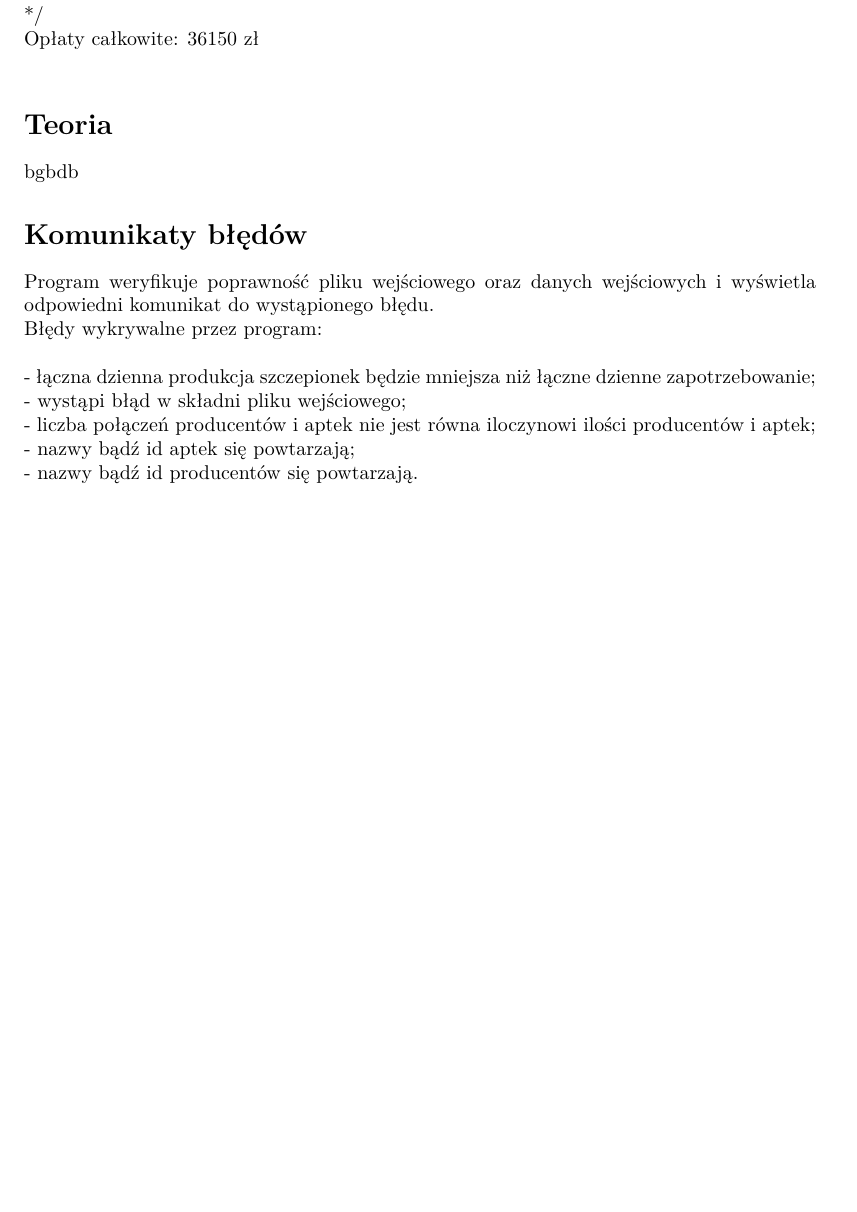
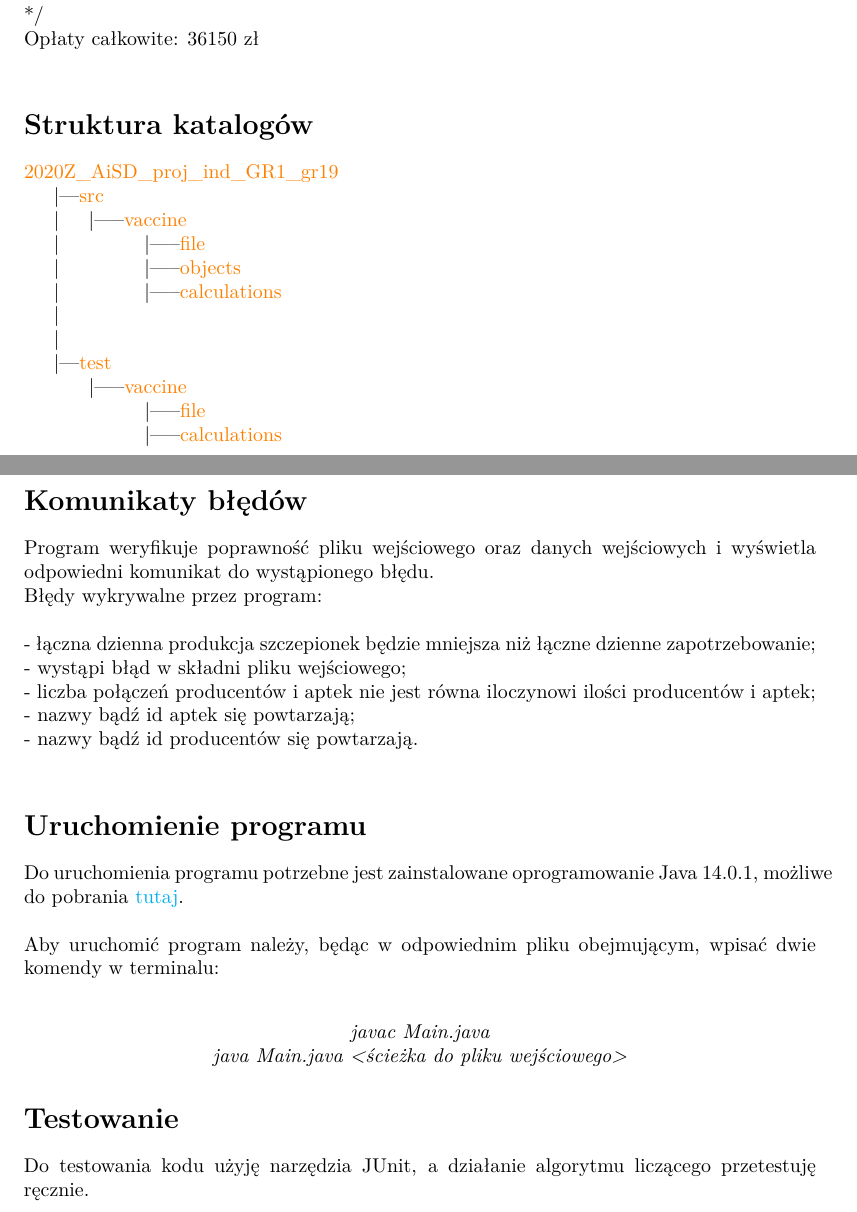
Before and after one commit to nakielsh/VaccineOptimizer, a LaTeX document (Specyfikacja/Specyfikacja funkcjonalna.tex): part of page 3 of 3 before the commit and two parts of pages 3 and 4 of 4 after it, the two joined at a grey line, cut so that both start at the same text, the shorter picture padded with empty space. Compiled offline with pdfLaTeX.

Commit message:
Updated functional specification

```diff
--- a/Specyfikacja/Specyfikacja funkcjonalna.tex
+++ b/Specyfikacja/Specyfikacja funkcjonalna.tex
@@ -11,6 +11,15 @@
  \usepackage[T1]{fontenc}
 \usepackage[tableposition=top]{caption}
 \usepackage{tabularx}
+\usepackage{xcolor}
+\usepackage{hyperref}
+\hypersetup{
+    colorlinks=true,
+    linkcolor=blue,
+    filecolor=magenta,
+    urlcolor=cyan,
+}
+
 
 
 \title{Specyfikacja funkcjonalna projektu indywidualnego \textbf{AiSD GR1}}
@@ -134,9 +145,33 @@ kolejne wiersze opisujące ustalone połączenia pomiędzy producentami, a aptek
 */\\
 Opłaty całkowite: 36150 zł\\
 
-\section{Teoria}
-bgbdb
 
+\section{Struktura katalogów}
+\textcolor{orange}{2020Z\_AiSD\_proj\_ind\_GR1\_gr19}
+
+	|---\textcolor{orange}{src}
+
+	|\hspace{4mm} |-----\textcolor{orange}{vaccine}
+
+	|\hspace{15mm}|-----\textcolor{orange}{file}
+
+	|\hspace{15mm}|-----\textcolor{orange}{objects}
+
+	|\hspace{15mm}|-----\textcolor{orange}{calculations}
+
+	|
+
+	|
+
+	|---\textcolor{orange}{test}
+
+	\hspace{5mm} |-----\textcolor{orange}{vaccine}
+
+	\hspace{16mm}|-----\textcolor{orange}{file}
+
+	\hspace{16mm}|-----\textcolor{orange}{calculations}
+
+\clearpage
 
 \section{Komunikaty błędów}
 Program weryfikuje poprawność pliku wejściowego oraz danych wejściowych i wyświetla odpowiedni komunikat do wystąpionego błędu. \\ Błędy wykrywalne przez program:\\\\
@@ -146,7 +181,16 @@ Program weryfikuje poprawność pliku wejściowego oraz danych wejściowych i wy
 - nazwy bądź id aptek się powtarzają;\\
 - nazwy bądź id producentów się powtarzają.\\
 
+\section{Uruchomienie programu}
+Do uruchomienia programu potrzebne jest zainstalowane oprogramowanie Java 14.0.1, możliwe do pobrania \href{https://jdk.java.net/archive/}{tutaj}.\\\\
+Aby uruchomić program należy, będąc w odpowiednim pliku obejmującym, wpisać dwie komendy w terminalu:\\
+\begin{center}
+\textit{javac Main.java\\
+java Main.java <ścieżka do pliku wejściowego>}
 
+\end{center}
 
+\section{Testowanie}
+Do testowania kodu użyję narzędzia JUnit, a działanie algorytmu liczącego przetestuję ręcznie.
 
 \end{document}
```
Also changed, not shown: Specyfikacja/Specyfikacja funkcjonalna.pdf, Specyfikacja/Specyfikacja funkcjonalna.tex (16 more changed lines). Lines whose indentation alone changed are shown as unchanged.
